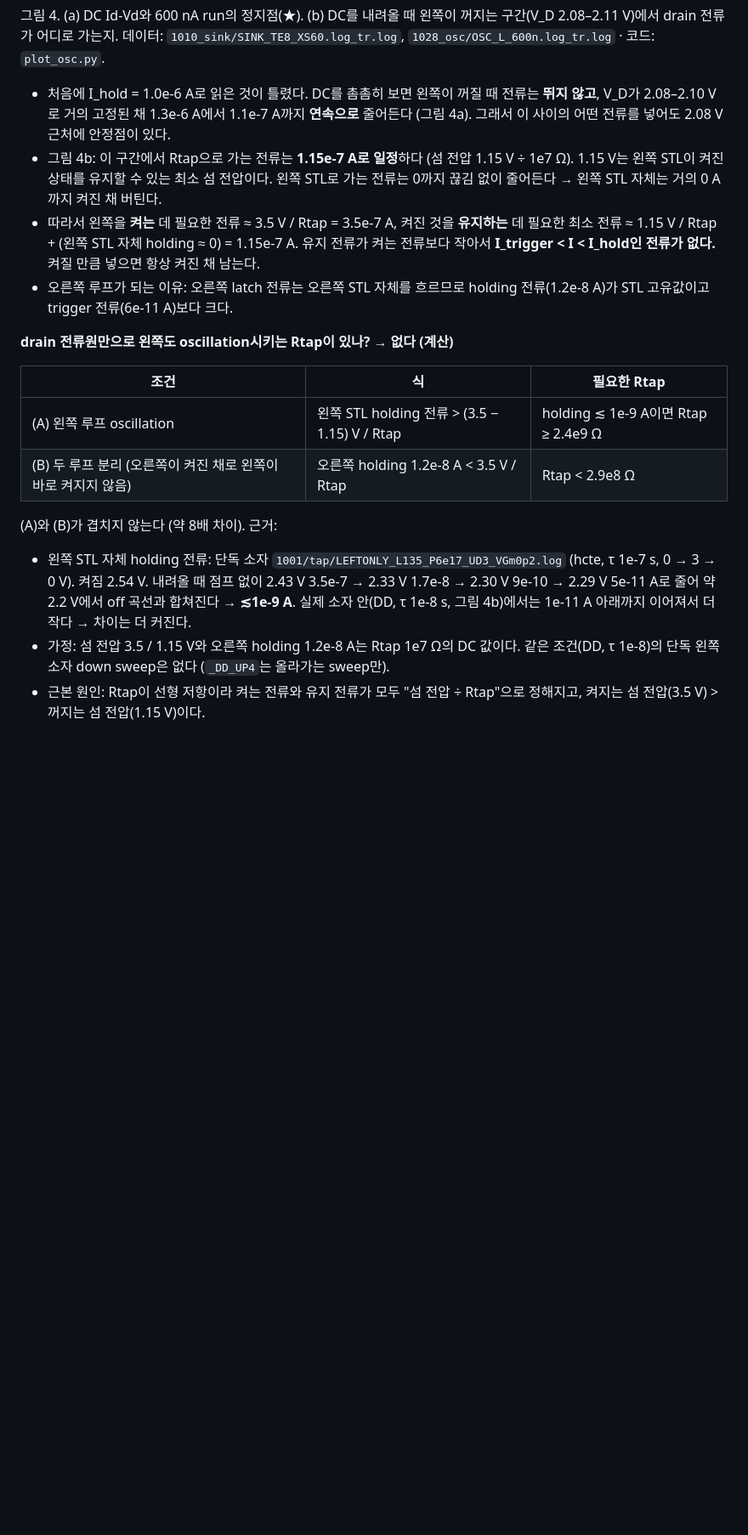
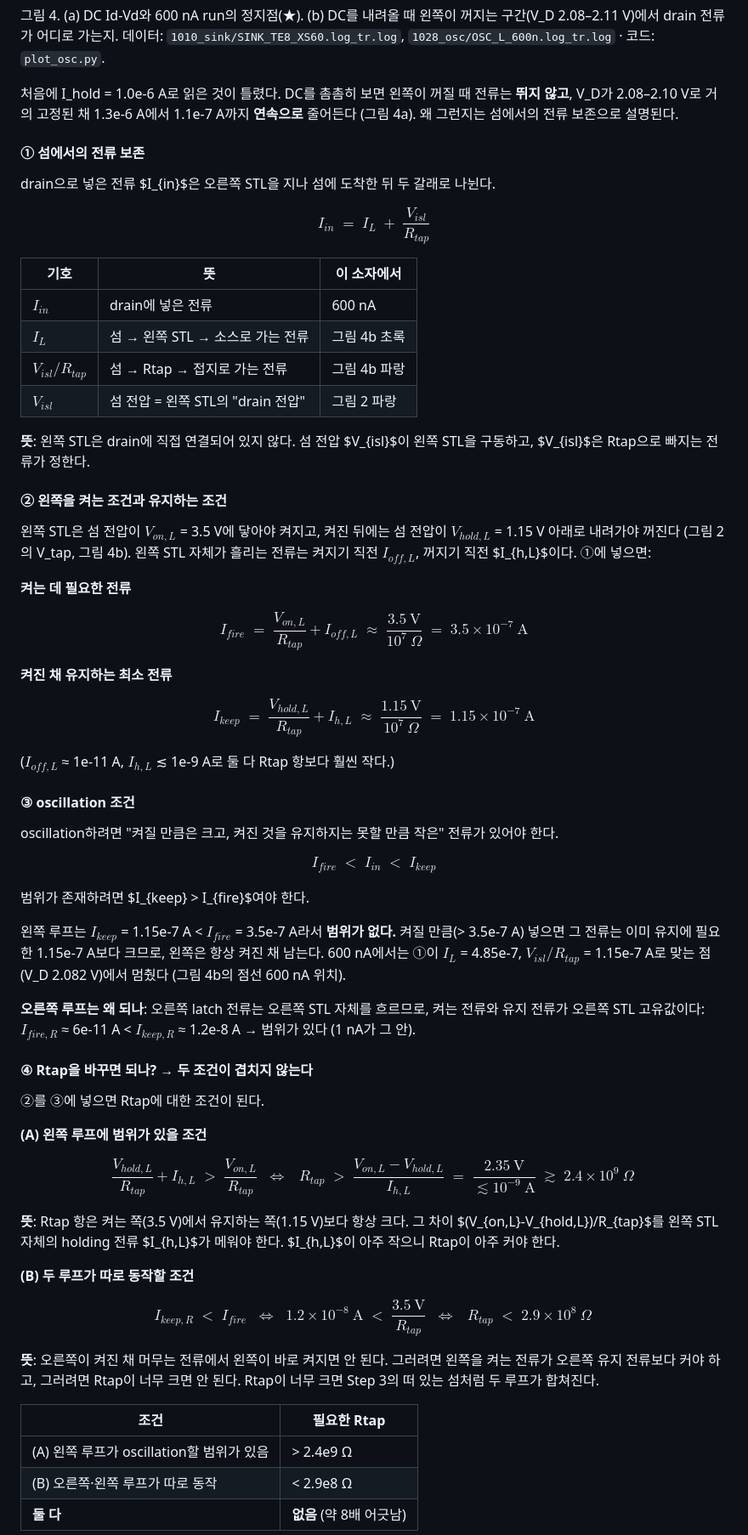
Before and after one commit to ashleysys04-blip/EE761_DividedBody, a Markdown page: README.md, the part around one of its changes. Shown at 85% size. GitHub-like rendering; blank space fills up the shorter version.

Commit message:
README Step 16: island current balance, fire/keep currents and Rtap conditions written as equations with explanations

```diff
--- a/README.md
+++ b/README.md
@@ -1391,19 +1391,86 @@ C는 I/C가 1–2 V/ms가 되도록 골라서 DC sweep(0.7 V/ms)과 래치 전
 
 그림 4. (a) DC Id-Vd와 600 nA run의 정지점(★). (b) DC를 내려올 때 왼쪽이 꺼지는 구간(V_D 2.08–2.11 V)에서 drain 전류가 어디로 가는지. 데이터: `1010_sink/SINK_TE8_XS60.log_tr.log`, `1028_osc/OSC_L_600n.log_tr.log` · 코드: `plot_osc.py`.
 
-- 처음에 I_hold = 1.0e-6 A로 읽은 것이 틀렸다. DC를 촘촘히 보면 왼쪽이 꺼질 때 전류는 **뛰지 않고**, V_D가 2.08–2.10 V로 거의 고정된 채 1.3e-6 A에서 1.1e-7 A까지 **연속으로** 줄어든다 (그림 4a). 그래서 이 사이의 어떤 전류를 넣어도 2.08 V 근처에 안정점이 있다.
-- 그림 4b: 이 구간에서 Rtap으로 가는 전류는 **1.15e-7 A로 일정**하다 (섬 전압 1.15 V ÷ 1e7 Ω). 1.15 V는 왼쪽 STL이 켜진 상태를 유지할 수 있는 최소 섬 전압이다. 왼쪽 STL로 가는 전류는 0까지 끊김 없이 줄어든다 → 왼쪽 STL 자체는 거의 0 A까지 켜진 채 버틴다.
-- 따라서 왼쪽을 **켜는** 데 필요한 전류 ≈ 3.5 V / Rtap = 3.5e-7 A, 켜진 것을 **유지하는** 데 필요한 최소 전류 ≈ 1.15 V / Rtap + (왼쪽 STL 자체 holding ≈ 0) = 1.15e-7 A. 유지 전류가 켜는 전류보다 작아서 **I_trigger < I < I_hold인 전류가 없다.** 켜질 만큼 넣으면 항상 켜진 채 남는다.
-- 오른쪽 루프가 되는 이유: 오른쪽 latch 전류는 오른쪽 STL 자체를 흐르므로 holding 전류(1.2e-8 A)가 STL 고유값이고 trigger 전류(6e-11 A)보다 크다.
-
-**drain 전류원만으로 왼쪽도 oscillation시키는 Rtap이 있나? → 없다 (계산)**
-
-| 조건 | 식 | 필요한 Rtap |
+처음에 I_hold = 1.0e-6 A로 읽은 것이 틀렸다. DC를 촘촘히 보면 왼쪽이 꺼질 때 전류는 **뛰지 않고**, V_D가 2.08–2.10 V로 거의 고정된 채 1.3e-6 A에서 1.1e-7 A까지 **연속으로** 줄어든다 (그림 4a). 왜 그런지는 섬에서의 전류 보존으로 설명된다.
+
+#### ① 섬에서의 전류 보존
+
+drain으로 넣은 전류 $I_{in}$은 오른쪽 STL을 지나 섬에 도착한 뒤 두 갈래로 나뉜다.
+
+$$
+\boxed{\,I_{in} \;=\; I_L \;+\; \frac{V_{isl}}{R_{tap}}\,}
+$$
+
+| 기호 | 뜻 | 이 소자에서 |
 |---|---|---|
-| (A) 왼쪽 루프 oscillation | 왼쪽 STL holding 전류 > (3.5 − 1.15) V / Rtap | holding ≲ 1e-9 A이면 Rtap ≥ 2.4e9 Ω |
-| (B) 두 루프 분리 (오른쪽이 켜진 채로 왼쪽이 바로 켜지지 않음) | 오른쪽 holding 1.2e-8 A < 3.5 V / Rtap | Rtap < 2.9e8 Ω |
-
-(A)와 (B)가 겹치지 않는다 (약 8배 차이). 근거:
-- 왼쪽 STL 자체 holding 전류: 단독 소자 `1001/tap/LEFTONLY_L135_P6e17_UD3_VGm0p2.log` (hcte, τ 1e-7 s, 0 → 3 → 0 V). 켜짐 2.54 V. 내려올 때 점프 없이 2.43 V 3.5e-7 → 2.33 V 1.7e-8 → 2.30 V 9e-10 → 2.29 V 5e-11 A로 줄어 약 2.2 V에서 off 곡선과 합쳐진다 → **≲1e-9 A**. 실제 소자 안(DD, τ 1e-8 s, 그림 4b)에서는 1e-11 A 아래까지 이어져서 더 작다 → 차이는 더 커진다.
-- 가정: 섬 전압 3.5 / 1.15 V와 오른쪽 holding 1.2e-8 A는 Rtap 1e7 Ω의 DC 값이다. 같은 조건(DD, τ 1e-8)의 단독 왼쪽 소자 down sweep은 없다 (`_DD_UP4`는 올라가는 sweep만).
-- 근본 원인: Rtap이 선형 저항이라 켜는 전류와 유지 전류가 모두 "섬 전압 ÷ Rtap"으로 정해지고, 켜지는 섬 전압(3.5 V) > 꺼지는 섬 전압(1.15 V)이다.
+| $I_{in}$ | drain에 넣은 전류 | 600 nA |
+| $I_L$ | 섬 → 왼쪽 STL → 소스로 가는 전류 | 그림 4b 초록 |
+| $V_{isl}/R_{tap}$ | 섬 → Rtap → 접지로 가는 전류 | 그림 4b 파랑 |
+| $V_{isl}$ | 섬 전압 = 왼쪽 STL의 "drain 전압" | 그림 2 파랑 |
+
+**뜻**: 왼쪽 STL은 drain에 직접 연결되어 있지 않다. 섬 전압 $V_{isl}$이 왼쪽 STL을 구동하고, $V_{isl}$은 Rtap으로 빠지는 전류가 정한다.
+
+#### ② 왼쪽을 켜는 조건과 유지하는 조건
+
+왼쪽 STL은 섬 전압이 $V_{on,L}$ = 3.5 V에 닿아야 켜지고, 켜진 뒤에는 섬 전압이 $V_{hold,L}$ = 1.15 V 아래로 내려가야 꺼진다 (그림 2의 V_tap, 그림 4b). 왼쪽 STL 자체가 흘리는 전류는 켜지기 직전 $I_{off,L}$, 꺼지기 직전 $I_{h,L}$이다. ①에 넣으면:
+
+**켜는 데 필요한 전류**
+
+$$
+I_{fire} \;=\; \frac{V_{on,L}}{R_{tap}} + I_{off,L} \;\approx\; \frac{3.5\ \text{V}}{10^{7}\ \Omega} \;=\; 3.5\times10^{-7}\ \text{A}
+$$
+
+**켜진 채 유지하는 최소 전류**
+
+$$
+I_{keep} \;=\; \frac{V_{hold,L}}{R_{tap}} + I_{h,L} \;\approx\; \frac{1.15\ \text{V}}{10^{7}\ \Omega} \;=\; 1.15\times10^{-7}\ \text{A}
+$$
+
+($I_{off,L}$ ≈ 1e-11 A, $I_{h,L}$ ≲ 1e-9 A로 둘 다 Rtap 항보다 훨씬 작다.)
+
+#### ③ oscillation 조건
+
+oscillation하려면 "켜질 만큼은 크고, 켜진 것을 유지하지는 못할 만큼 작은" 전류가 있어야 한다.
+
+$$
+\boxed{\,I_{fire} \;<\; I_{in} \;<\; I_{keep}\,}
+$$
+
+범위가 존재하려면 $I_{keep} > I_{fire}$여야 한다.
+
+왼쪽 루프는 $I_{keep}$ = 1.15e-7 A < $I_{fire}$ = 3.5e-7 A라서 **범위가 없다.** 켜질 만큼(> 3.5e-7 A) 넣으면 그 전류는 이미 유지에 필요한 1.15e-7 A보다 크므로, 왼쪽은 항상 켜진 채 남는다. 600 nA에서는 ①이 $I_L$ = 4.85e-7, $V_{isl}/R_{tap}$ = 1.15e-7 A로 맞는 점(V_D 2.082 V)에서 멈췄다 (그림 4b의 점선 600 nA 위치).
+
+**오른쪽 루프는 왜 되나**: 오른쪽 latch 전류는 오른쪽 STL 자체를 흐르므로, 켜는 전류와 유지 전류가 오른쪽 STL 고유값이다: $I_{fire,R}$ ≈ 6e-11 A < $I_{keep,R}$ ≈ 1.2e-8 A → 범위가 있다 (1 nA가 그 안).
+
+#### ④ Rtap을 바꾸면 되나? → 두 조건이 겹치지 않는다
+
+②를 ③에 넣으면 Rtap에 대한 조건이 된다.
+
+**(A) 왼쪽 루프에 범위가 있을 조건**
+
+$$
+\frac{V_{hold,L}}{R_{tap}} + I_{h,L} \;>\; \frac{V_{on,L}}{R_{tap}}
+\;\;\Longleftrightarrow\;\;
+\boxed{\,R_{tap} \;>\; \frac{V_{on,L}-V_{hold,L}}{I_{h,L}} \;=\; \frac{2.35\ \text{V}}{\lesssim 10^{-9}\ \text{A}} \;\gtrsim\; 2.4\times10^{9}\ \Omega\,}
+$$
+
+**뜻**: Rtap 항은 켜는 쪽(3.5 V)에서 유지하는 쪽(1.15 V)보다 항상 크다. 그 차이 $(V_{on,L}-V_{hold,L})/R_{tap}$를 왼쪽 STL 자체의 holding 전류 $I_{h,L}$가 메워야 한다. $I_{h,L}$이 아주 작으니 Rtap이 아주 커야 한다.
+
+**(B) 두 루프가 따로 동작할 조건**
+
+$$
+I_{keep,R} \;<\; I_{fire}
+\;\;\Longleftrightarrow\;\;
+1.2\times10^{-8}\ \text{A} \;<\; \frac{3.5\ \text{V}}{R_{tap}}
+\;\;\Longleftrightarrow\;\;
+\boxed{\,R_{tap} \;<\; 2.9\times10^{8}\ \Omega\,}
+$$
+
+**뜻**: 오른쪽이 켜진 채 머무는 전류에서 왼쪽이 바로 켜지면 안 된다. 그러려면 왼쪽을 켜는 전류가 오른쪽 유지 전류보다 커야 하고, 그러려면 Rtap이 너무 크면 안 된다. Rtap이 너무 크면 Step 3의 떠 있는 섬처럼 두 루프가 합쳐진다.
+
+| 조건 | 필요한 Rtap |
+|---|---|
+| (A) 왼쪽 루프가 oscillation할 범위가 있음 | > 2.4e9 Ω |
+| (B) 오른쪽·왼쪽 루프가 따로 동작 | < 2.9e8 Ω |
+| **둘 다** | **없음** (약 8배 어긋남) |
+
```
Also changed, not shown: other parts of README.md (+6 -0 lines).
